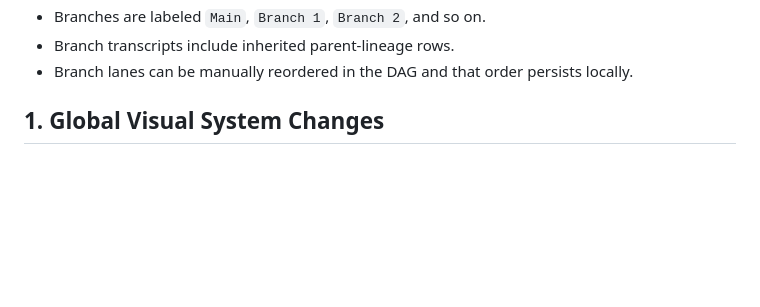
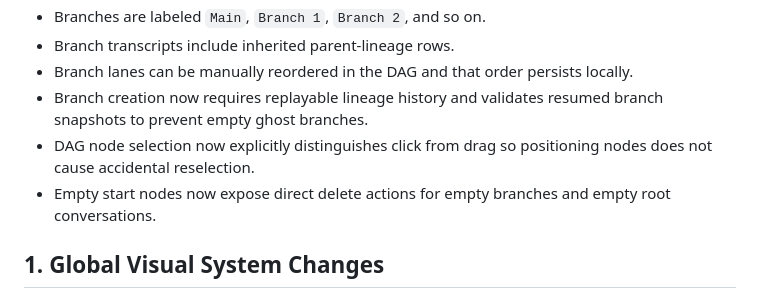
Before and after one commit to henry-dev-atkins/Nodex, a Markdown page: docs/UI_REDESIGN_SPEC.md, the part around the change. GitHub-like rendering; blank space fills up the shorter version.

```diff
--- a/docs/UI_REDESIGN_SPEC.md
+++ b/docs/UI_REDESIGN_SPEC.md
@@ -12,6 +12,9 @@ Current shipped refinements on top of this spec:
 - Branches are labeled `Main`, `Branch 1`, `Branch 2`, and so on.
 - Branch transcripts include inherited parent-lineage rows.
 - Branch lanes can be manually reordered in the DAG and that order persists locally.
+- Branch creation now requires replayable lineage history and validates resumed branch snapshots to prevent empty ghost branches.
+- DAG node selection now explicitly distinguishes click from drag so positioning nodes does not cause accidental reselection.
+- Empty start nodes now expose direct delete actions for empty branches and empty root conversations.
 
 ## 1. Global Visual System Changes
 
```
Also changed, not shown: README.md (+4 -1 lines), docs/IMPLEMENTATION_PLAN.md (+8 -0 lines).
